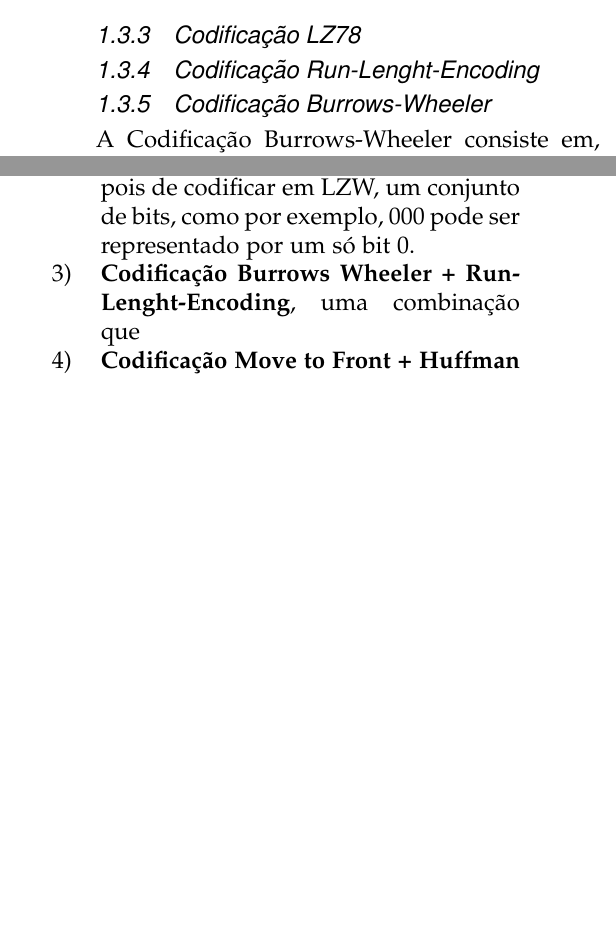
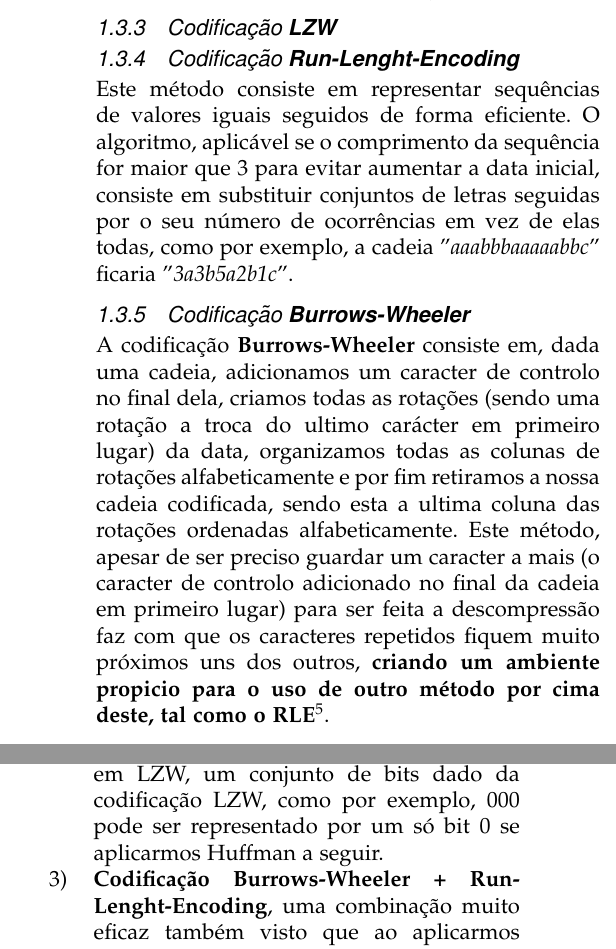
Before and after one commit to PolpEdu/TrabalhoTP2, a LaTeX paper (Trabalho2.tex): two parts of the columns of page 3 of 4, joined at a grey line, cut so that both start at the same text, the shorter picture padded with empty space. Compiled offline with pdfLaTeX.

Commit message:
cenas que eram preciso + codificações

```diff
--- a/Trabalho2.tex
+++ b/Trabalho2.tex
@@ -1,5 +1,5 @@
 
-\documentclass[12pt,journal,compsoc]{IEEEtran}
+\documentclass[11pt,journal,compsoc]{IEEEtran}
 
 
 \ifCLASSOPTIONcompsoc
@@ -236,11 +239,15 @@ Apesar da sua grande eficiência, infelizmente, é de grande importância referi
 
 Para terminar, uma tentativa de optimização da \textbf{codificação de Huffman} foi tentar agrupar vários símbolos de modo a aumentar a dependência interna entre eles, no entanto, não se costuma fazer isto porque se um alfabeto tiver $m$ símbolos, um agrupamento $n$ implica um alfabeto com $m^n$ símbolos (o número de símbolos cresce exponencialmente o que em termos de memória não é ideal). Uma solução usada foram os \textit{Códigos Aritméticos}. %este paragrafo está correto? Perguntar stor
 
-%\url{https://en.wikipedia.org/wiki/Huffman_coding#Adaptive_Huffman_coding
-\subsubsection{Codificação LZ78}
+
+\subsubsection{Codificação \textbf{LZW}}
 
 
 
-\subsubsection{Codificação Run-Lenght-Encoding}
-\subsubsection{Codificação Burrows-Wheeler}
-A Codificação Burrows-Wheeler consiste em, dada uma cadeia de comprimento $N$, criamos sequências
+\subsubsection{Codificação \textbf{Run-Lenght-Encoding}}
+Este método consiste em representar sequências de valores iguais seguidos de forma eficiente. O algoritmo, aplicável se o comprimento da sequência for maior que 3 para evitar aumentar a data inicial, consiste em substituir conjuntos de letras seguidas por o seu número de ocorrências em vez de elas todas, como por exemplo, a cadeia "\textit{aaabbbaaaaabbc}" ficaria "\textit{3a3b5a2b1c}".
+
+
+\subsubsection{Codificação \textbf{Burrows-Wheeler}}
+A codificação \textbf{Burrows-Wheeler} consiste em, dada uma cadeia, adicionamos um caracter de controlo no final dela, criamos todas as rotações (sendo uma rotação a troca do ultimo carácter em primeiro lugar) da data, organizamos todas as colunas de rotações alfabeticamente e por fim retiramos a nossa cadeia codificada, sendo esta a ultima coluna das rotações ordenadas alfabeticamente.
+Este método, apesar de ser preciso guardar um caracter a mais (o caracter de controlo adicionado no final da cadeia em primeiro lugar) para ser feita a descompressão faz com que os caracteres repetidos fiquem muito próximos uns dos outros, \textbf{criando um ambiente propicio para o uso de outro método por cima deste, tal como o  RLE\footnote{Run-Lenght-Encoding.}}.
@@ -253,11 +265,19 @@ Para o nosso trabalho usaremos as combinações
 \begin{enumerate}
     \item \textbf{Codificação de Huffman}
-    \item \textbf{Codificação LZW + Huffman}, uma junção que normalmente resulta em compressões muito boas, visto que depois de codificar em LZW, um conjunto de bits, como por exemplo, 000 pode ser representado por um só bit 0.
-    \item \textbf{Codificação Burrows Wheeler + Run-Lenght-Encoding}, uma combinação que
+    \item \textbf{Codificação LZW + Huffman}, uma junção que normalmente resulta em compressões muito boas, visto que depois de codificar em LZW, um conjunto de bits dado da codificação LZW, como por exemplo, 000 pode ser representado por um só bit 0 se aplicarmos Huffman a seguir.
+    \item \textbf{Codificação Burrows-Wheeler + Run-Lenght-Encoding}, uma combinação muito eficaz também visto que ao aplicarmos o CODEC Burrows-Wheeler tendemos a agrupar os caracteres iguais, o que é ideal para, seguidamente, junta-los todos usando apenas um número com a codificação \textit{RLE}.
 
-    \item \textbf{Codificação Move to Front + Huffman}
+    \item \textbf{Codificação Move-to-Front + Huffman}, outra combinação excelente porque a codificação Move-to-Front faz com que os caracteres repetidos mais vezes fiquem no inicio da cadeia, %acabar
 \end{enumerate}
 
+%%%%%%%%%%%%%%%%%%%%%%%%%%%%%%%%%%%%%%%%%%%%%%%%%%%%%%%%%%%%%%%%%%%%%%%%%%%%%%
+%%%%%%%%%%%%%%%%%%%%%%%%%%%%%%%%%%%%%%%%%%%%%%%%%%%%%%%%%%%%%%%%%%%%%%%%%%%%%%
+%%%%%%%%%%%%%%%%%%%%%%%%%%%%%%%%%%%%%%%%%%%%%%%%%%%%%%%%%%%%%%%%%%%%%%%%%%%%%%
+%%%%%%%%%%%%%%%%%%%%%%%%%%%%%%%%%%%%%%%%%%%%%%%%%%%%%%%%%%%%%%%%%%%%%%%%%%%%%%
+%%%%%%%%%%%%%%%%%%%%%%%%%%%%%%%2a parte%%%%%%%%%%%%%%%%%%%%%%%%%%%%%%%%%%%%%%%
+%%%%%%%%%%%%%%%%%%%%%%%%%%%%%%%%%%%%%%%%%%%%%%%%%%%%%%%%%%%%%%%%%%%%%%%%%%%%%%
+%%%%%%%%%%%%%%%%%%%%%%%%%%%%%%%%%%%%%%%%%%%%%%%%%%%%%%%%%%%%%%%%%%%%%%%%%%%%%%
+%%%%%%%%%%%%%%%%%%%%%%%%%%%%%%%%%%%%%%%%%%%%%%%%%%%%%%%%%%%%%%%%%%%%%%%%%%%%%%
 
 \section{Métodos}\label{sec:metodos}
 Começámos então, por explorar o \textit{Dataset} a comprimir composto por 4 fontes de texto distintas, calculando a Entropia\footnote{limite mínimo teórico para o número médio de bits por símbolo} de cada fonte e a sua distribuição estatística.\\
```
Also changed, not shown: Trabalho2.tex (34 more changed lines).
